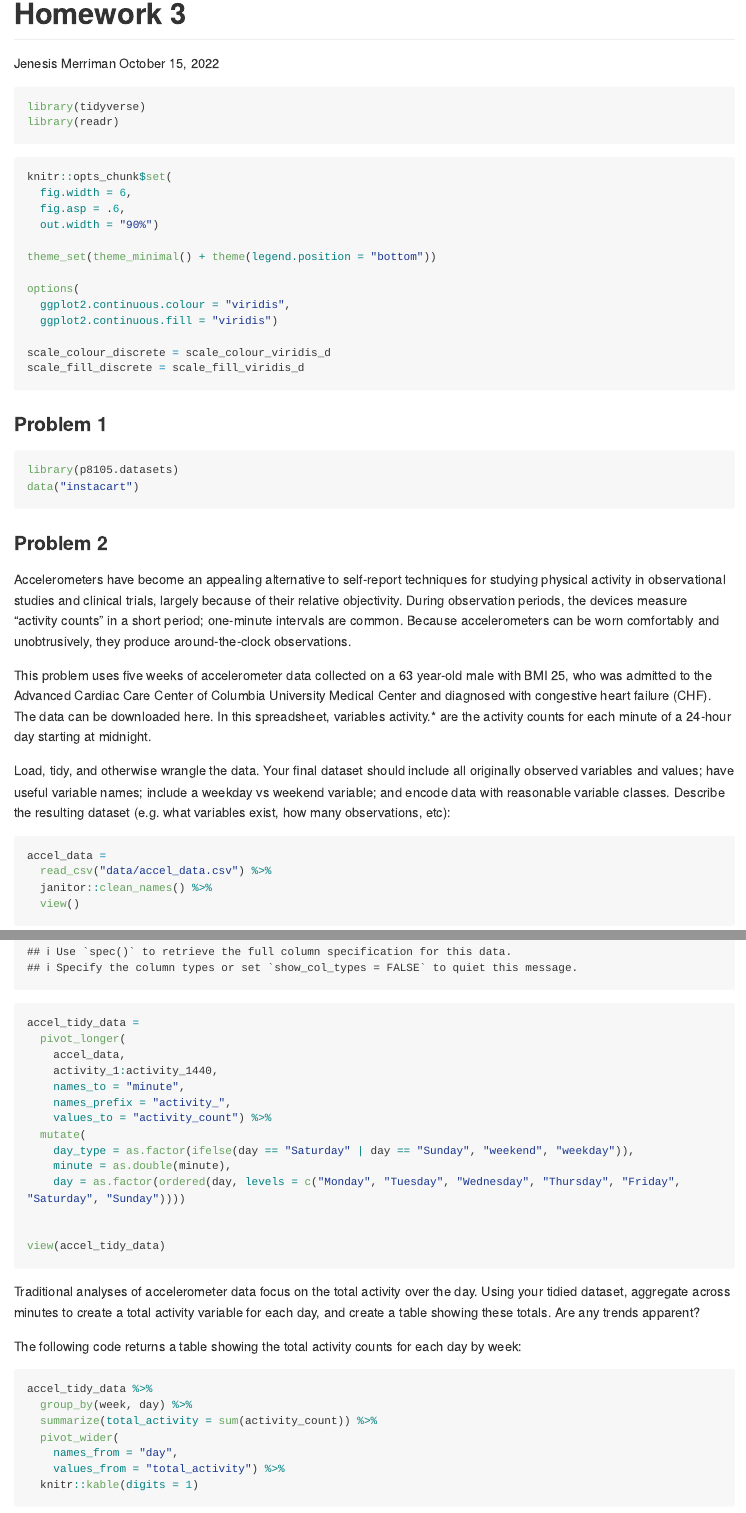
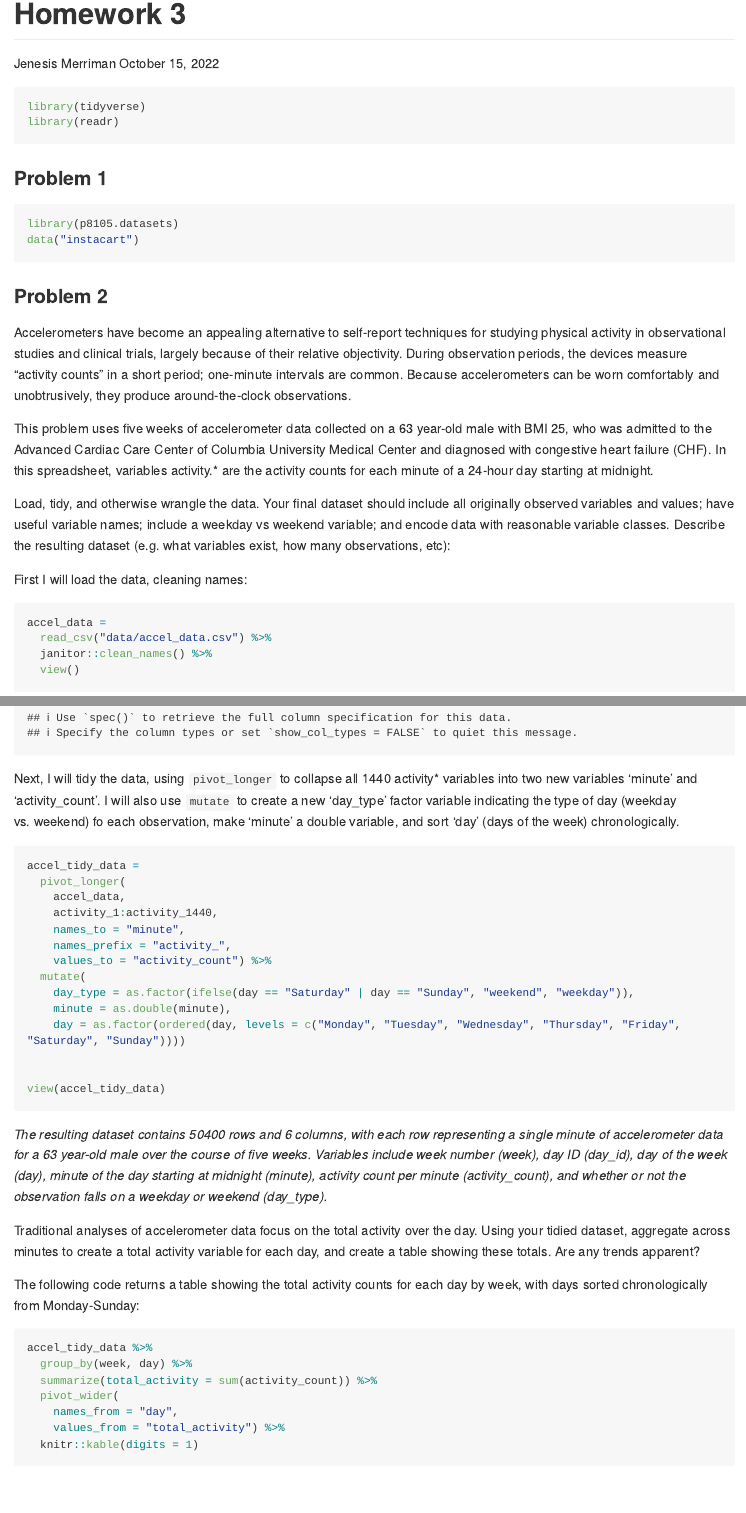
Before and after one commit to jhm2176/p8105_hw3_jhm2176, an R Markdown document (p8105_hw3_jhm2176.Rmd): the page in a window 1100 px wide, from its top, and a second part further down, joined at a grey line. Rendered offline with R 4.5, knitr and Pandoc, with nearby package versions; some code elsewhere in the file could not run offline; long lines of code are wrapped; column names are cleaned by a stand-in for the janitor package.

Commit message:
problem 2: descriptions

````diff
--- a/p8105_hw3_jhm2176.Rmd
+++ b/p8105_hw3_jhm2176.Rmd
@@ -36,22 +36,6 @@ library(tidyverse)
 library(readr)
 ```
 
-```{r plot options}
-knitr::opts_chunk$set(
-  fig.width = 6,
-  fig.asp = .6,
-  out.width = "90%")
-
-theme_set(theme_minimal() + theme(legend.position = "bottom"))
-
-options(
-  ggplot2.continuous.colour = "viridis",
-  ggplot2.continuous.fill = "viridis")
-
-scale_colour_discrete = scale_colour_viridis_d
-scale_fill_discrete = scale_fill_viridis_d
-```
-
 ### Problem 1
 
 ```{r}
@@ -62,9 +46,11 @@ data("instacart")
 ### Problem 2
 Accelerometers have become an appealing alternative to self-report techniques for studying physical activity in observational studies and clinical trials, largely because of their relative objectivity. During observation periods, the devices measure “activity counts” in a short period; one-minute intervals are common. Because accelerometers can be worn comfortably and unobtrusively, they produce around-the-clock observations.
 
-This problem uses five weeks of accelerometer data collected on a 63 year-old male with BMI 25, who was admitted to the Advanced Cardiac Care Center of Columbia University Medical Center and diagnosed with congestive heart failure (CHF). The data can be downloaded here. In this spreadsheet, variables activity.* are the activity counts for each minute of a 24-hour day starting at midnight.
+This problem uses five weeks of accelerometer data collected on a 63 year-old male with BMI 25, who was admitted to the Advanced Cardiac Care Center of Columbia University Medical Center and diagnosed with congestive heart failure (CHF). In this spreadsheet, variables activity.* are the activity counts for each minute of a 24-hour day starting at midnight.
 
 Load, tidy, and otherwise wrangle the data. Your final dataset should include all originally observed variables and values; have useful variable names; include a weekday vs weekend variable; and encode data with reasonable variable classes. Describe the resulting dataset (e.g. what variables exist, how many observations, etc):
+
+First I will load the data, cleaning names:
 
 ```{r load}
 accel_data =
@@ -72,6 +58,8 @@ accel_data =
   janitor::clean_names() %>%
   view()
 ```
+
+Next, I will tidy the data, using `pivot_longer` to collapse all 1440 activity* variables into two new variables 'minute' and 'activity_count'. I will also use `mutate` to create a new 'day_type' factor variable indicating the type of day (weekday vs. weekend) fo each observation, make 'minute' a double variable, and sort 'day' (days of the week) chronologically.
 
 ```{r tidy}
 accel_tidy_data =
@@ -90,9 +78,11 @@ accel_tidy_data =
 view(accel_tidy_data)
 ```
 
+*The resulting dataset contains `r nrow(accel_tidy_data)` rows and `r ncol(accel_tidy_data)` columns, with each row representing a single minute of accelerometer data for a 63 year-old male over the course of five weeks. Variables include week number (week), day ID (day_id), day of the week (day), minute of the day starting at midnight (minute), activity count per minute (activity_count), and whether or not the observation falls on a weekday or weekend (day_type).*
+
 Traditional analyses of accelerometer data focus on the total activity over the day. Using your tidied dataset, aggregate across minutes to create a total activity variable for each day, and create a table showing these totals. Are any trends apparent?
 
-The following code returns a table showing the total activity counts for each day by week:
+The following code returns a table showing the total activity counts for each day by week, with days sorted chronologically from Monday-Sunday:
 
 ```{r}
 accel_tidy_data %>%
````
Also changed, not shown: p8105_hw3_jhm2176.md.
